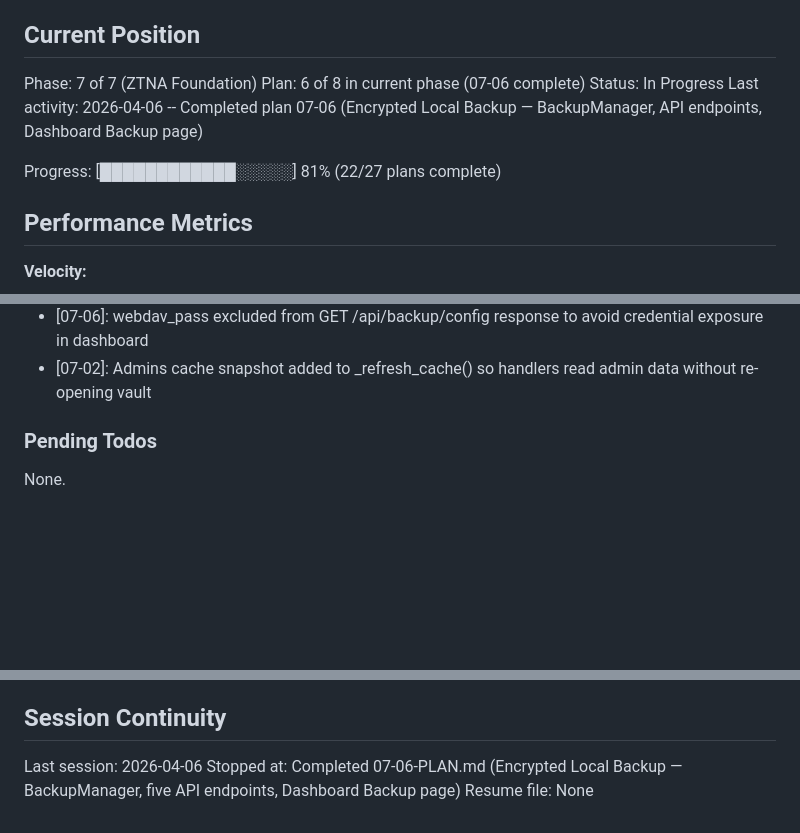
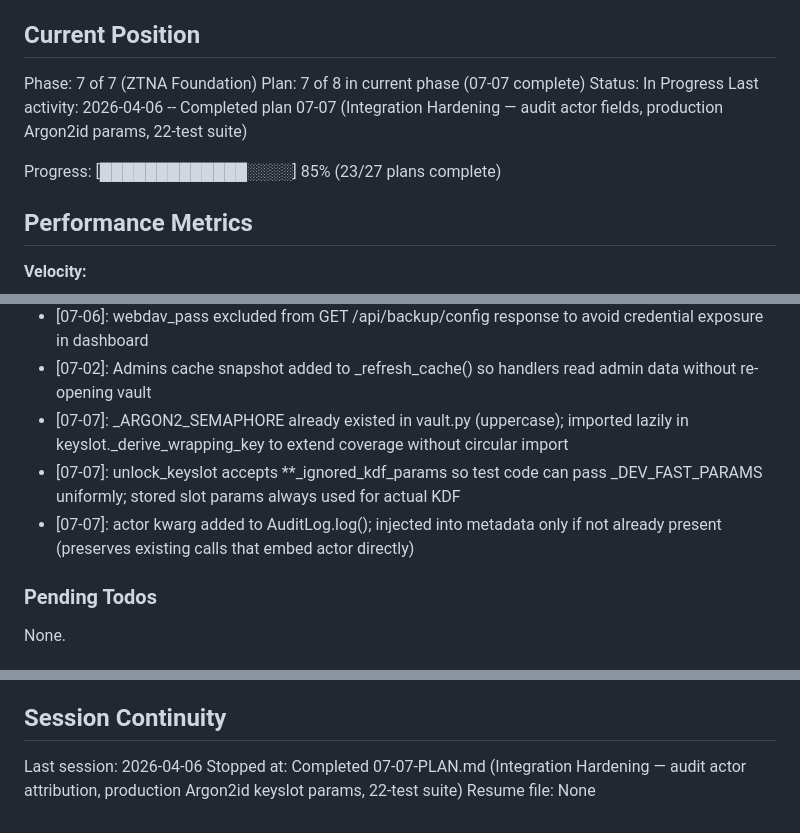
Before and after one commit to prashanth-7861/WireSeal, a Markdown page: .planning/STATE.md, 3 parts joined by grey strips. Rendered like a GitHub page; blank space fills up the shorter version.

```diff
--- a/.planning/STATE.md
+++ b/.planning/STATE.md
@@ -10,11 +10,11 @@ See: .planning/PROJECT.md (updated 2026-03-17)
 ## Current Position
 
 Phase: 7 of 7 (ZTNA Foundation)
-Plan: 6 of 8 in current phase (07-06 complete)
+Plan: 7 of 8 in current phase (07-07 complete)
 Status: In Progress
-Last activity: 2026-04-06 -- Completed plan 07-06 (Encrypted Local Backup — BackupManager, API endpoints, Dashboard Backup page)
+Last activity: 2026-04-06 -- Completed plan 07-07 (Integration Hardening — audit actor fields, production Argon2id params, 22-test suite)
 
-Progress: [████████████░░░░░] 81% (22/27 plans complete)
+Progress: [█████████████░░░░] 85% (23/27 plans complete)
 
 ## Performance Metrics
 
@@ -113,6 +114,9 @@ Recent decisions affecting current work:
 - [07-06]: restore_backup uses os.replace (atomic on POSIX) via tmp file to avoid partial-write corruption; live vault never touched on wrong passphrase
 - [07-06]: webdav_pass excluded from GET /api/backup/config response to avoid credential exposure in dashboard
 - [07-02]: Admins cache snapshot added to _refresh_cache() so handlers read admin data without re-opening vault
+- [07-07]: _ARGON2_SEMAPHORE already existed in vault.py (uppercase); imported lazily in keyslot._derive_wrapping_key to extend coverage without circular import
+- [07-07]: unlock_keyslot accepts **_ignored_kdf_params so test code can pass _DEV_FAST_PARAMS uniformly; stored slot params always used for actual KDF
+- [07-07]: actor kwarg added to AuditLog.log(); injected into metadata only if not already present (preserves existing calls that embed actor directly)
 
 ### Pending Todos
 
@@ -127,5 +131,5 @@ None.
 ## Session Continuity
 
 Last session: 2026-04-06
-Stopped at: Completed 07-06-PLAN.md (Encrypted Local Backup — BackupManager, five API endpoints, Dashboard Backup page)
+Stopped at: Completed 07-07-PLAN.md (Integration Hardening — audit actor attribution, production Argon2id keyslot params, 22-test suite)
 Resume file: None
```
Also changed, not shown: other parts of .planning/STATE.md (+1 -0 lines), .planning/ROADMAP.md (+7 -7 lines), 1 other file.
